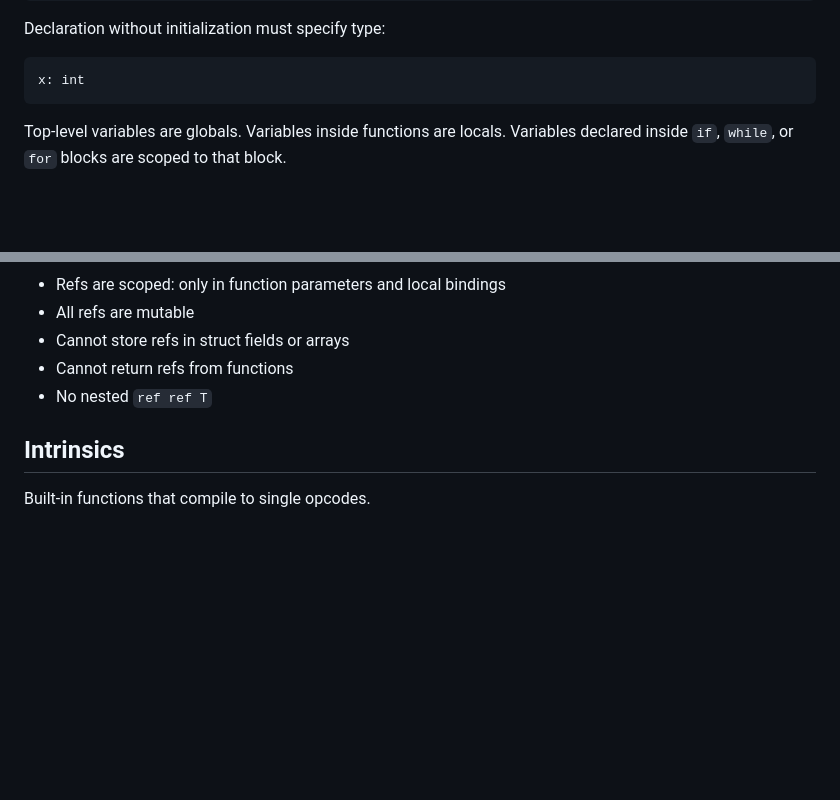
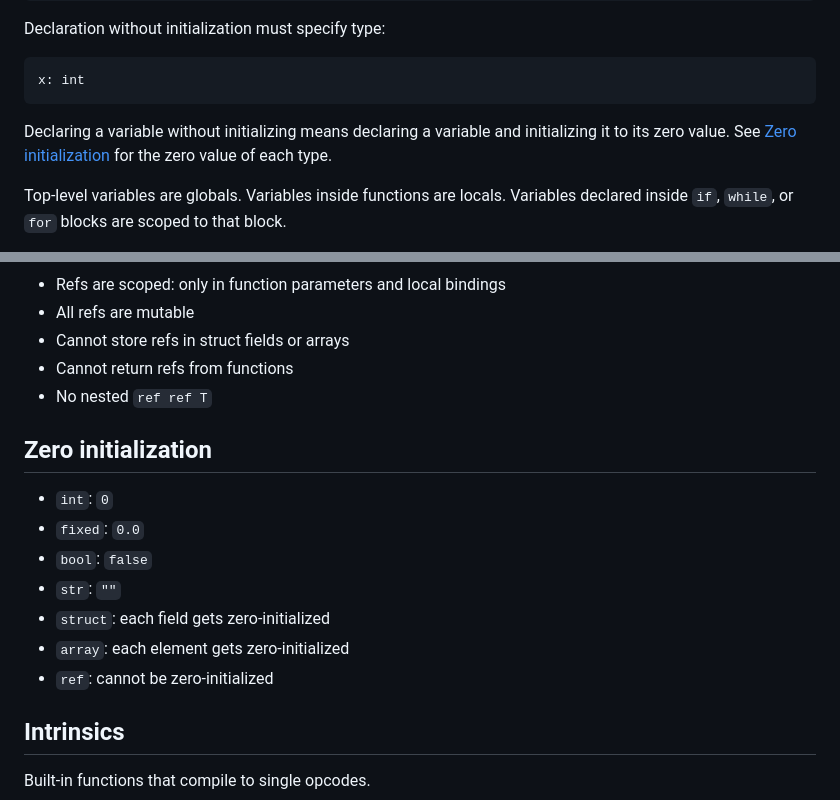
Before and after one commit to gabrielbosio/monokrom, a Markdown page: LANGUAGE.md, 2 parts joined by grey strips. GitHub-like rendering; blank space fills up the shorter version.

Commit message:
Add zero initialization to docs

````diff
--- a/LANGUAGE.md
+++ b/LANGUAGE.md
@@ -63,6 +63,8 @@ Declaration without initialization must specify type:
 ```
 x: int
 ```
+
+Declaring a variable without initializing means declaring a variable and initializing it to its zero value. See [Zero initialization](#zero-initialization) for the zero value of each type.
 
 Top-level variables are globals. Variables inside functions are locals. Variables declared inside `if`, `while`, or `for` blocks are scoped to that block.
 
@@ -338,6 +340,16 @@ end
 - Cannot return refs from functions
 - No nested `ref ref T`
 
+## Zero initialization
+
+- `int`: `0`
+- `fixed`: `0.0`
+- `bool`: `false`
+- `str`: `""`
+- `struct`: each field gets zero-initialized
+- `array`: each element gets zero-initialized
+- `ref`: cannot be zero-initialized
+
 ## Intrinsics
 
 Built-in functions that compile to single opcodes.
````
